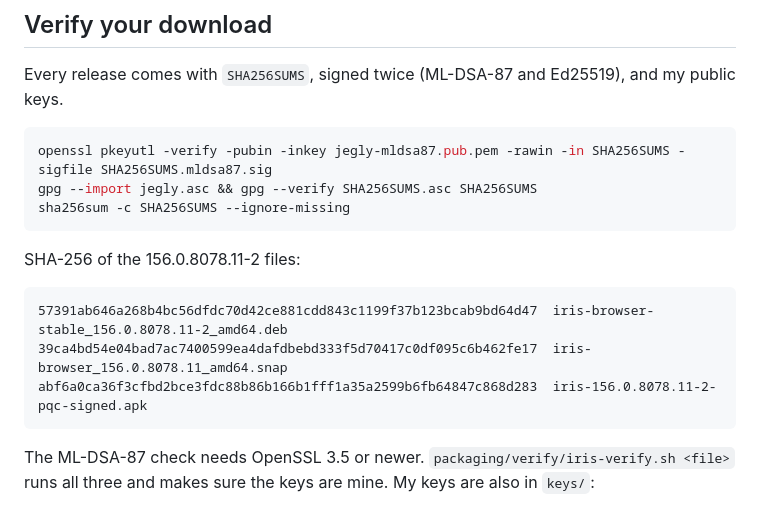
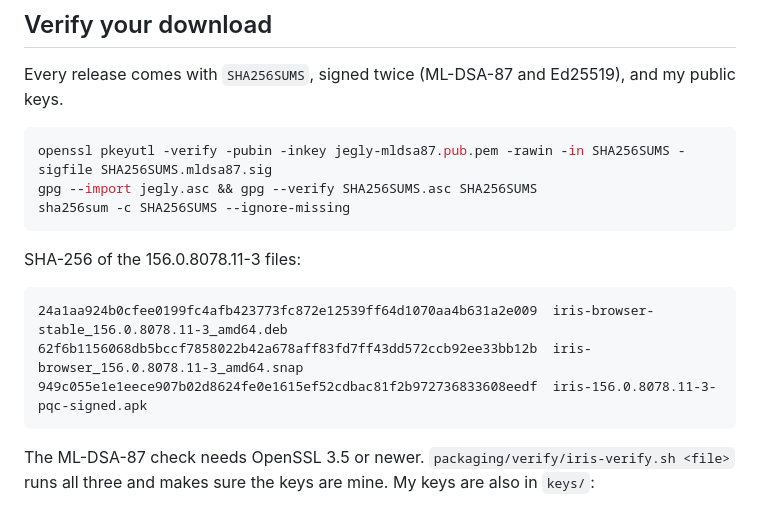
Before and after one commit to jegly/iris, a Markdown page: README.md, the part around the change. Drawn GitHub-style.

Commit message:
README: release 156.0.8078.11-3 (0.0.0.6), new SHA-256 sums

````diff
--- a/README.md
+++ b/README.md
@@ -415,12 +415,12 @@ gpg --import jegly.asc && gpg --verify SHA256SUMS.asc SHA256SUMS
 sha256sum -c SHA256SUMS --ignore-missing
 ```
 
-SHA-256 of the 156.0.8078.11-2 files:
+SHA-256 of the 156.0.8078.11-3 files:
 
 ```
-57391ab646a268b4bc56dfdc70d42ce881cdd843c1199f37b123bcab9bd64d47  iris-browser-stable_156.0.8078.11-2_amd64.deb
-39ca4bd54e04bad7ac7400599ea4dafdbebd333f5d70417c0df095c6b462fe17  iris-browser_156.0.8078.11_amd64.snap
-abf6a0ca36f3cfbd2bce3fdc88b86b166b1fff1a35a2599b6fb64847c868d283  iris-156.0.8078.11-2-pqc-signed.apk
+24a1aa924b0cfee0199fc4afb423773fc872e12539ff64d1070aa4b631a2e009  iris-browser-stable_156.0.8078.11-3_amd64.deb
+62f6b1156068db5bccf7858022b42a678aff83fd7ff43dd572ccb92ee33bb12b  iris-browser_156.0.8078.11-3_amd64.snap
+949c055e1e1eece907b02d8624fe0e1615ef52cdbac81f2b972736833608eedf  iris-156.0.8078.11-3-pqc-signed.apk
 ```
 
 The ML-DSA-87 check needs OpenSSL 3.5 or newer. `packaging/verify/iris-verify.sh <file>` runs all three and makes
````
Also changed, not shown: website/readme-extra.md (+4 -4 lines).
